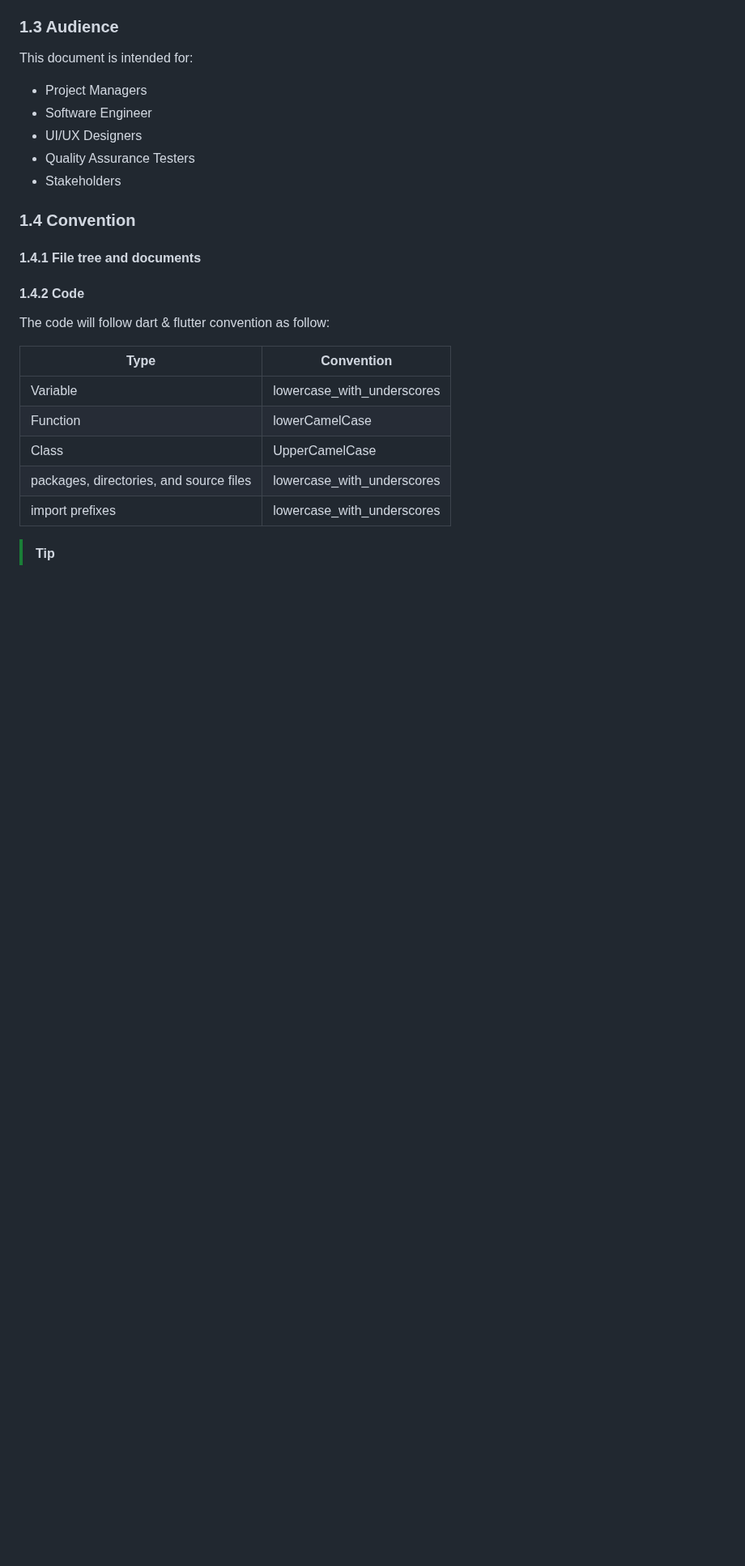
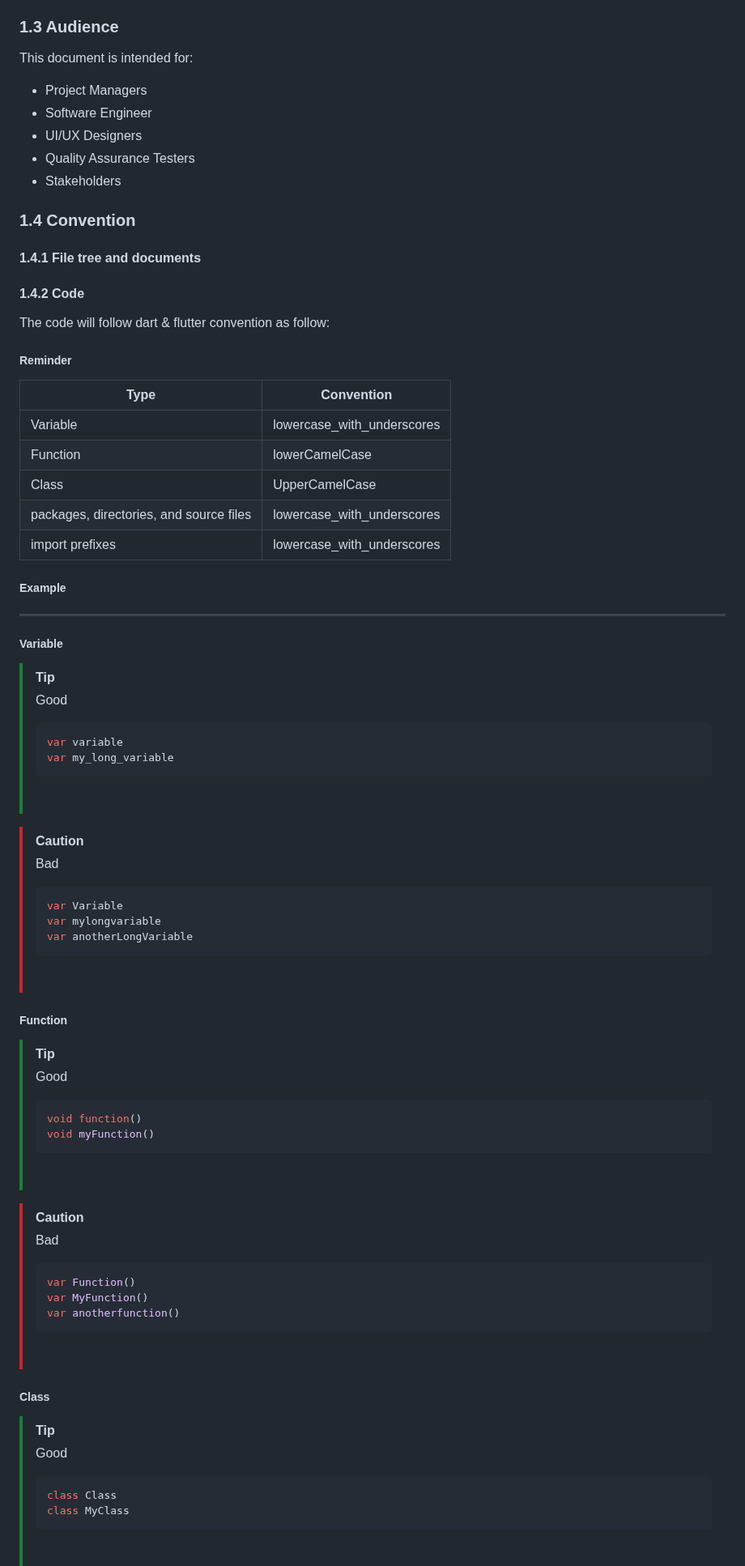
Before and after one commit to algosup/2023-2024-project-5-flutter-team-6, a Markdown page: documents/technical/technical_specifications.md, the part around one of its changes. Shown at 81% size. Rendered like a GitHub page; blank space fills up the shorter version.

````diff
--- a/documents/technical/technical_specifications.md
+++ b/documents/technical/technical_specifications.md
@@ -91,6 +98,8 @@ This document is intended for:
 
 The code will follow dart & flutter convention as follow:
 
+##### Reminder
+
 | Type | Convention|
 |---|---|
 | Variable | lowercase_with_underscores |
@@ -98,3 +107,56 @@ The code will follow dart & flutter convention as follow:
 | Class | UpperCamelCase |
 | packages, directories, and source files | lowercase_with_underscores |
 | import prefixes | lowercase_with_underscores|
+
+##### Example
+
+---
+
+##### Variable
+
+>[!TIP]
+>Good
+> ```dart
+>var variable
+>var my_long_variable
+> ```
+> &nbsp;
+
+>[!CAUTION]
+>Bad
+> ```dart
+>var Variable
+>var mylongvariable
+>var anotherLongVariable
+> ```
+> &nbsp;
+
+##### Function
+
+>[!TIP]
+>Good
+> ```dart
+>void function()
+>void myFunction()
+> ```
+> &nbsp;
+
+>[!CAUTION]
+>Bad
+> ```dart
+>var Function()
+>var MyFunction()
+>var anotherfunction()
+> ```
+> &nbsp;
+
+##### Class
+
+>[!TIP]
+>Good
+> ```dart
+>class Class
+>class MyClass
+> ```
+> &nbsp;
+
````
Also changed, not shown: other parts of documents/technical/technical_specifications.md (+37 -0 lines).
